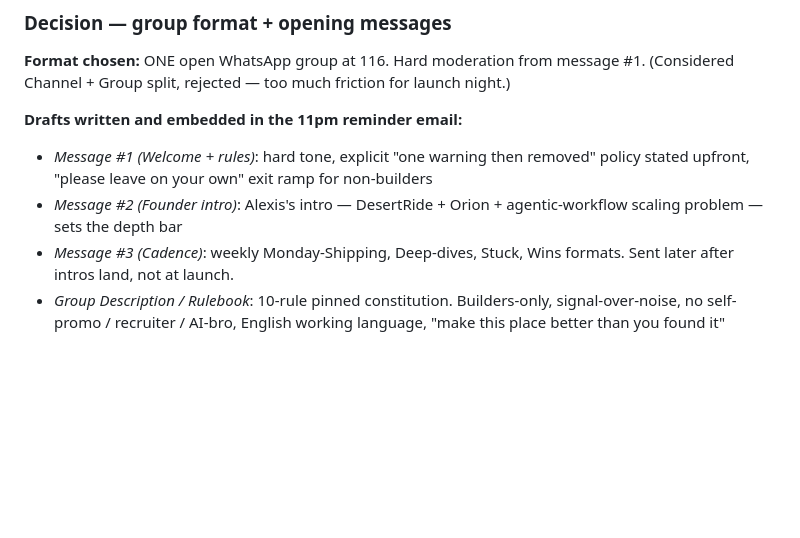
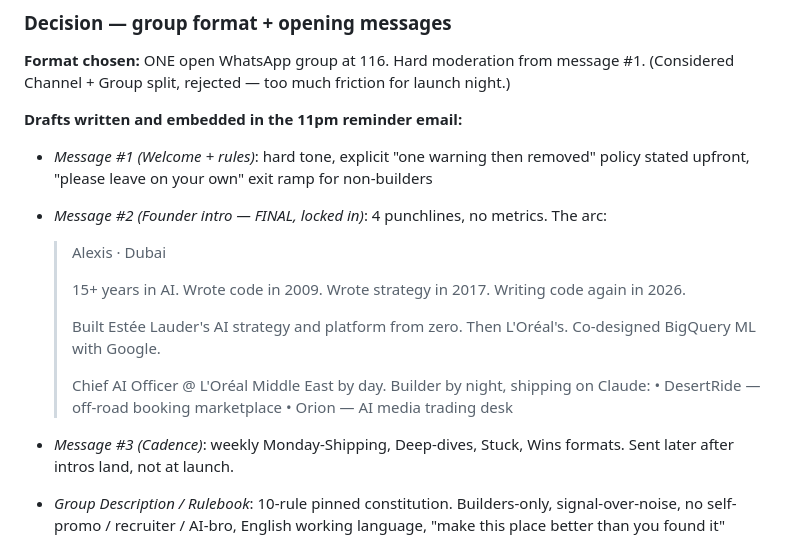
Before and after one commit to alexisjbaptiste/claude-community-uae, a Markdown page: journal.md, the part around the change. Drawn GitHub-style; blank space fills up the shorter version.

Commit message:
Journal: lock in final founder intro for tonight's launch
Co-Authored-By: Claude Opus 4.7 (1M context) <noreply@anthropic.com>

```diff
--- a/journal.md
+++ b/journal.md
@@ -110,7 +110,18 @@ After round-1 still showed iPhone SE/14/Galaxy S23 with form below fold:
 
 **Drafts written and embedded in the 11pm reminder email:**
 - *Message #1 (Welcome + rules)*: hard tone, explicit "one warning then removed" policy stated upfront, "please leave on your own" exit ramp for non-builders
-- *Message #2 (Founder intro)*: Alexis's intro — DesertRide + Orion + agentic-workflow scaling problem — sets the depth bar
+- *Message #2 (Founder intro — FINAL, locked in)*: 4 punchlines, no metrics. The arc:
+
+  > Alexis · Dubai
+  >
+  > 15+ years in AI. Wrote code in 2009. Wrote strategy in 2017. Writing code again in 2026.
+  >
+  > Built Estée Lauder's AI strategy and platform from zero. Then L'Oréal's. Co-designed BigQuery ML with Google.
+  >
+  > Chief AI Officer @ L'Oréal Middle East by day. Builder by night, shipping on Claude:
+  > • DesertRide — off-road booking marketplace
+  > • Orion — AI media trading desk
+
 - *Message #3 (Cadence)*: weekly Monday-Shipping, Deep-dives, Stuck, Wins formats. Sent later after intros land, not at launch.
 - *Group Description / Rulebook*: 10-rule pinned constitution. Builders-only, signal-over-noise, no self-promo / recruiter / AI-bro, English working language, "make this place better than you found it"
 
```
